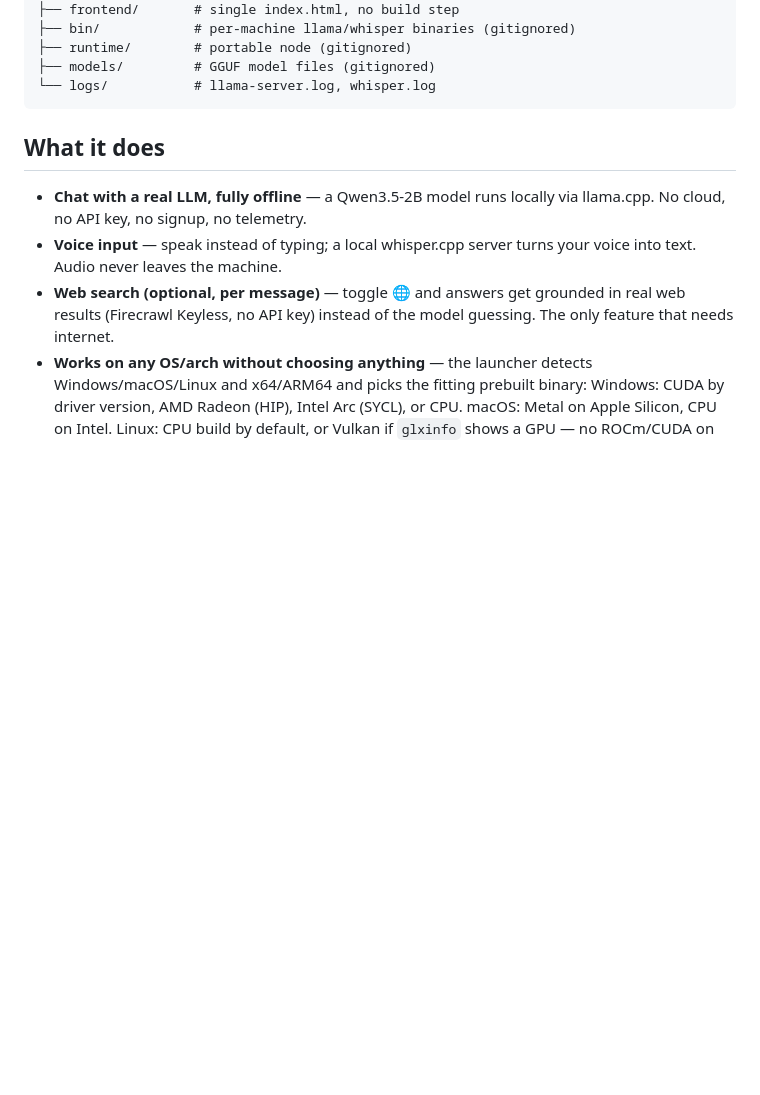
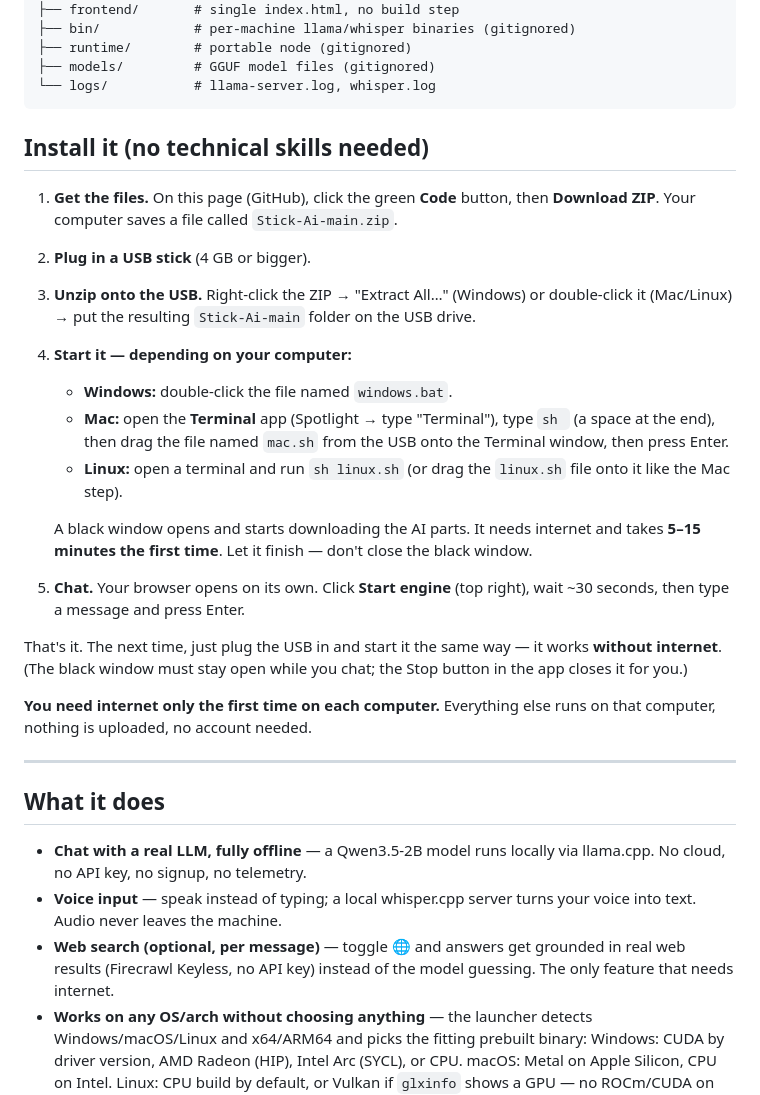
Before and after one commit to Aibotflix/PocketBrain, a Markdown page: README.md, the part around the change. Drawn GitHub-style; blank space fills up the shorter version.

Commit message:
Plain-language install steps for non-technical users (Windows/Mac/Linux)

````diff
--- a/README.md
+++ b/README.md
@@ -25,6 +25,39 @@ Stick-Ai/
 ├── models/         # GGUF model files (gitignored)
 └── logs/           # llama-server.log, whisper.log
 ```
+
+## Install it (no technical skills needed)
+
+1. **Get the files.** On this page (GitHub), click the green **Code** button,
+   then **Download ZIP**. Your computer saves a file called
+   `Stick-Ai-main.zip`.
+2. **Plug in a USB stick** (4 GB or bigger).
+3. **Unzip onto the USB.** Right-click the ZIP → "Extract All…" (Windows) or
+   double-click it (Mac/Linux) → put the resulting `Stick-Ai-main` folder on
+   the USB drive.
+4. **Start it — depending on your computer:**
+
+   - **Windows:** double-click the file named `windows.bat`.
+   - **Mac:** open the **Terminal** app (Spotlight → type "Terminal"), type
+     `sh ` (a space at the end), then drag the file named `mac.sh` from the
+     USB onto the Terminal window, then press Enter.
+   - **Linux:** open a terminal and run `sh linux.sh` (or drag the `linux.sh`
+     file onto it like the Mac step).
+
+   A black window opens and starts downloading the AI parts. It needs
+   internet and takes **5–15 minutes the first time**. Let it finish — don't
+   close the black window.
+5. **Chat.** Your browser opens on its own. Click **Start engine** (top right),
+   wait ~30 seconds, then type a message and press Enter.
+
+That's it. The next time, just plug the USB in and start it the same way —
+it works **without internet**. (The black window must stay open while you
+chat; the Stop button in the app closes it for you.)
+
+**You need internet only the first time on each computer.** Everything else
+runs on that computer, nothing is uploaded, no account needed.
+
+---
 
 ## What it does
 
````
